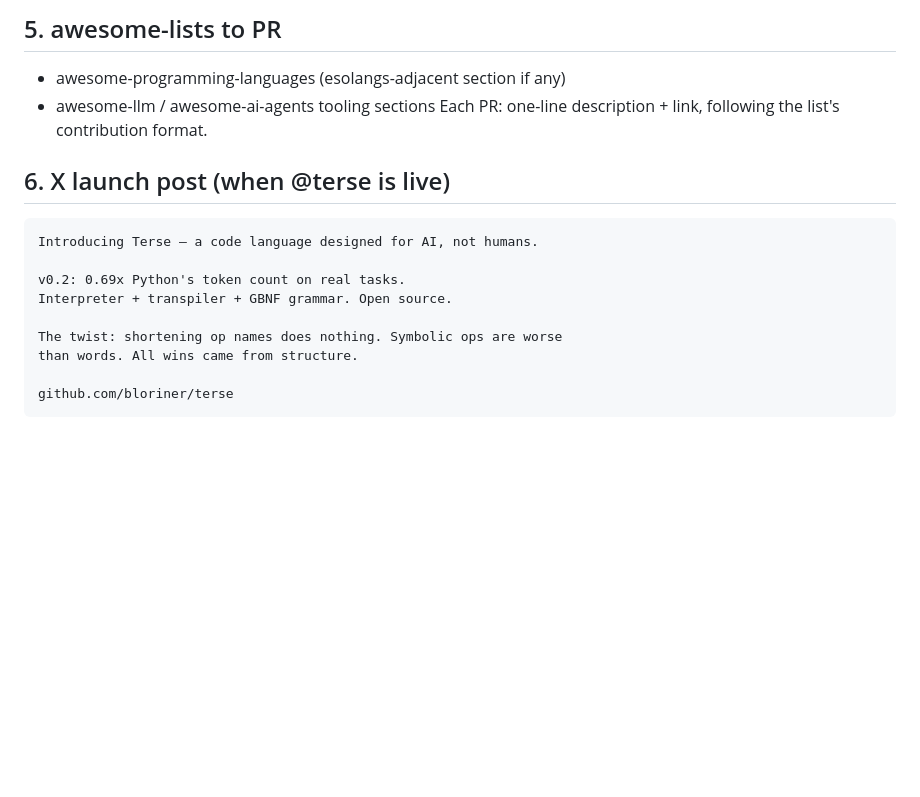
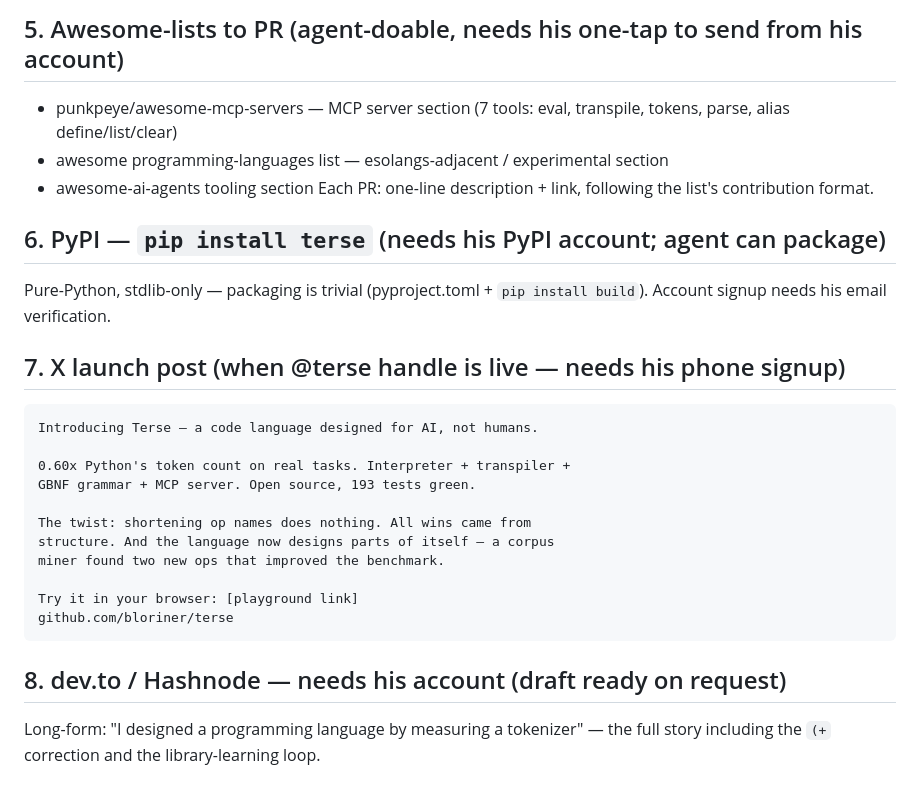
Before and after one commit to bloriner/terse, a Markdown page: notes/launch-kit.md, the part around one of its changes. Rendered like a GitHub page; blank space fills up the shorter version.

````diff
--- a/notes/launch-kit.md
+++ b/notes/launch-kit.md
@@ -53,18 +66,27 @@ Summary: `Machine-designed code format for AI coding agents. v0.2 hits 0.69-1.00
 
-## 5. awesome-lists to PR
-- awesome-programming-languages (esolangs-adjacent section if any)
-- awesome-llm / awesome-ai-agents tooling sections
+## 5. Awesome-lists to PR (agent-doable, needs his one-tap to send from his account)
+- punkpeye/awesome-mcp-servers — MCP server section (7 tools: eval, transpile, tokens, parse, alias define/list/clear)
+- awesome programming-languages list — esolangs-adjacent / experimental section
+- awesome-ai-agents tooling section
 Each PR: one-line description + link, following the list's contribution format.
 
-## 6. X launch post (when @terse is live)
+## 6. PyPI — `pip install terse` (needs his PyPI account; agent can package)
+Pure-Python, stdlib-only — packaging is trivial (pyproject.toml + `pip install build`). Account signup needs his email verification.
+
+## 7. X launch post (when @terse handle is live — needs his phone signup)
 ```
 Introducing Terse — a code language designed for AI, not humans.
 
-v0.2: 0.69x Python's token count on real tasks.
-Interpreter + transpiler + GBNF grammar. Open source.
+0.60x Python's token count on real tasks. Interpreter + transpiler +
+GBNF grammar + MCP server. Open source, 193 tests green.
 
-The twist: shortening op names does nothing. Symbolic ops are worse
-than words. All wins came from structure.
+The twist: shortening op names does nothing. All wins came from
+structure. And the language now designs parts of itself — a corpus
+miner found two new ops that improved the benchmark.
 
+Try it in your browser: [playground link]
 github.com/bloriner/terse
 ```
+
+## 8. dev.to / Hashnode — needs his account (draft ready on request)
+Long-form: "I designed a programming language by measuring a tokenizer" — the full story including the `(+` correction and the library-learning loop.
````
Also changed, not shown: other parts of notes/launch-kit.md (+43 -30 lines), README.md (+5 -0 lines).
